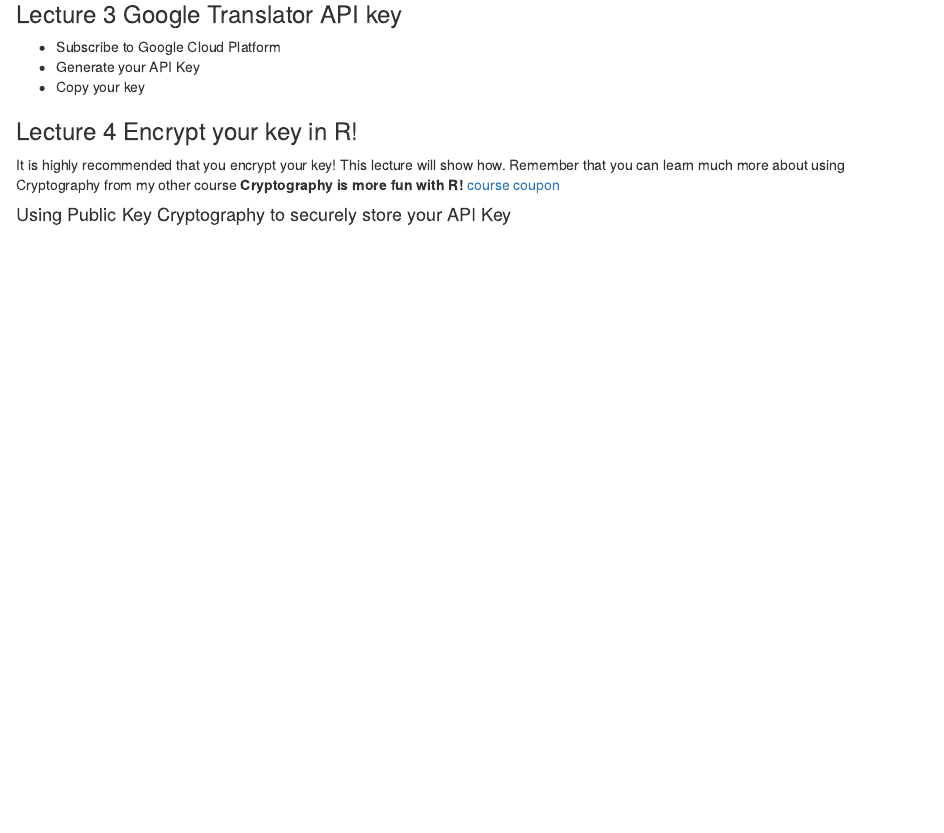
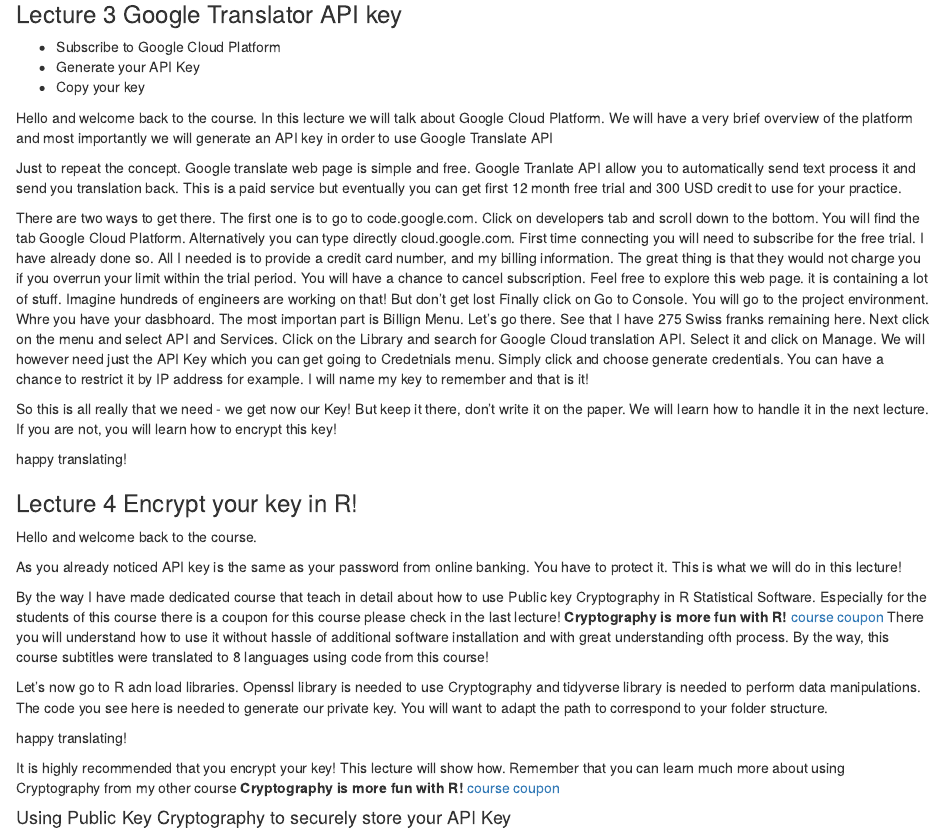
Before and after one commit to vzhomeexperiments/translateVTT, an R Markdown document (CourseScript.Rmd): the page in a window 1100 px wide, from 500 px down. Rendered offline with R 4.5, knitr and Pandoc, with nearby package versions; some code elsewhere in the file could not run offline.

Commit message:
writing script

```diff
--- a/CourseScript.Rmd
+++ b/CourseScript.Rmd
@@ -28,10 +28,17 @@
 * Generate your API Key
 * Copy your key
 
+Hello and welcome back to the course.
+In this lecture we will talk about Google Cloud Platform. We will have a very brief overview of the platform and most importantly we will generate an API key in order to use Google Translate API
 
+Just to repeat the concept. Google translate web page is simple and free. Google Tranlate API allow you to automatically send text process it and send you translation back. This is a paid service but eventually you can get first 12 month free trial and 300 USD credit to use for your practice.
 
+There are two ways to get there. The first one is to go to code.google.com. Click on developers tab and scroll down to the bottom. You will find the tab Google Cloud Platform. Alternatively you can type directly cloud.google.com. First time connecting you will need to subscribe for the free trial. I have already done so. All I needed is to provide a credit card number, and my billing information. The great thing is that they would not charge you if you overrun your limit within the trial period. You will have a chance to cancel subscription. Feel free to explore this web page. it is containing a lot of stuff. Imagine hundreds of engineers are working on that! But don't get lost
+Finally click on Go to Console. You will go to the project environment. Whre you have your dasbhoard. The most importan part is Billign Menu. Let's go there. See that I have 275 Swiss franks remaining here. Next click on the menu and select API and Services. Click on the Library and search for Google Cloud translation API. Select it and click on Manage. We will however need just the API Key which you can get going to Credetnials menu. Simply click and choose generate credentials. You can have a chance to restrict it by IP address for example. I will name my key to remember and that is it!
 
+So this is all really that we need - we get now our Key! But keep it there, don't write it on the paper. We will learn how to handle it in the next lecture. If you are not, you will learn how to encrypt this key!
 
+happy translating!
 
 
 
@@ -78,6 +85,16 @@
 
 
 ### Lecture 4 Encrypt your key in R!
+
+Hello and welcome back to the course.
+
+As you already noticed API key is the same as your password from online banking. You have to protect it. This is what we will do in this lecture!
+
+By the way I have made dedicated course that teach in detail about how to use Public key Cryptography in R Statistical Software. Especially for the students of this course there is a coupon for this course please check in the last lecture! **Cryptography is more fun with R!** [course coupon](https://www.udemy.com/keep-your-secrets-under-control/?couponCode=KEEP-SECRET-20) There you will understand how to use it without hassle of additional software installation and with great understanding ofth process. By the way, this course subtitles were translated to 8 languages using code from this course!
+
+Let's now go to R adn load libraries. Openssl library is needed to use Cryptography and tidyverse library is needed to perform data manipulations. The code you see here is needed to generate our private key. You will want to adapt the path to correspond to your folder structure.
+
+happy translating!
 
 It is highly recommended that you encrypt your key! This lecture will show how. Remember that you can learn much more about using Cryptography from my other course **Cryptography is more fun with R!** [course coupon](https://www.udemy.com/keep-your-secrets-under-control/?couponCode=KEEP-SECRET-20)
 
```
